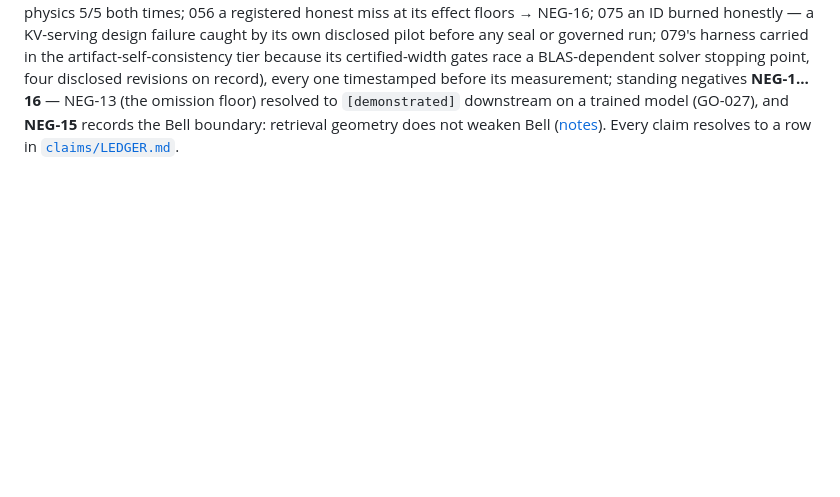
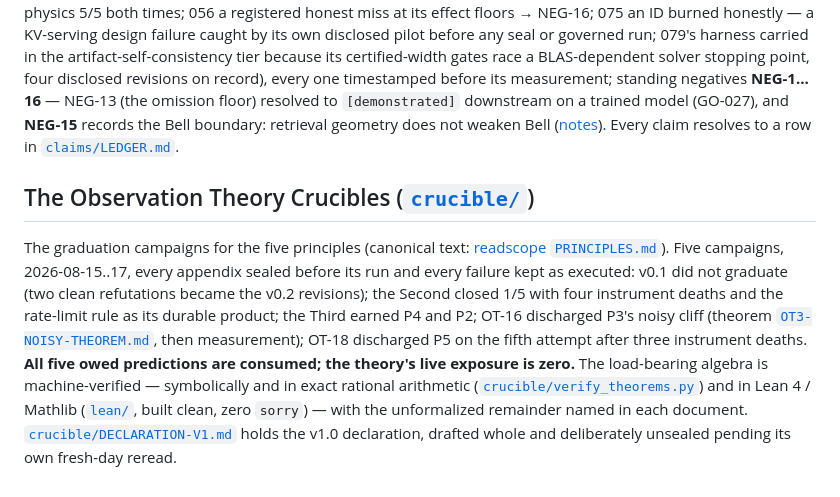
Before and after one commit to ahb-sjsu/geometric-observation, a Markdown page: README.md, the part around the change. Drawn GitHub-style; blank space fills up the shorter version.

Commit message:
README: the crucible program gets its front-page section
Five campaigns, all owed predictions discharged, the verification
layer (SymPy + exact rational + Lean built clean), and the v1.0
declaration drafted-unsealed -- previously invisible from the README.

Co-Authored-By: Claude Fable 5 <noreply@anthropic.com>

```diff
--- a/README.md
+++ b/README.md
@@ -144,3 +144,24 @@ NEG-13 (the omission floor) resolved to `[demonstrated]` downstream on a trained
 model (GO-027), and **NEG-15** records the Bell boundary: retrieval geometry does
 not weaken Bell ([notes](experiments/HUBNESS-BELL-NOTES.md)). Every claim
 resolves to a row in [`claims/LEDGER.md`](claims/LEDGER.md).
+
+## The Observation Theory Crucibles ([`crucible/`](crucible/))
+
+The graduation campaigns for the five principles (canonical text:
+[readscope `PRINCIPLES.md`](https://github.com/ahb-sjsu/readscope/blob/master/PRINCIPLES.md)).
+Five campaigns, 2026-08-15..17, every appendix sealed before its run
+and every failure kept as executed: v0.1 did not graduate (two clean
+refutations became the v0.2 revisions); the Second closed 1/5 with
+four instrument deaths and the rate-limit rule as its durable
+product; the Third earned P4 and P2; OT-16 discharged P3's noisy
+cliff (theorem [`OT3-NOISY-THEOREM.md`](crucible/OT3-NOISY-THEOREM.md),
+then measurement); OT-18 discharged P5 on the fifth attempt after
+three instrument deaths. **All five owed predictions are consumed;
+the theory's live exposure is zero.** The load-bearing algebra is
+machine-verified — symbolically and in exact rational arithmetic
+([`crucible/verify_theorems.py`](crucible/verify_theorems.py)) and in
+Lean 4 / Mathlib ([`lean/`](lean/), built clean, zero `sorry`) — with
+the unformalized remainder named in each document.
+[`crucible/DECLARATION-V1.md`](crucible/DECLARATION-V1.md) holds the
+v1.0 declaration, drafted whole and deliberately unsealed pending its
+own fresh-day reread.
```
